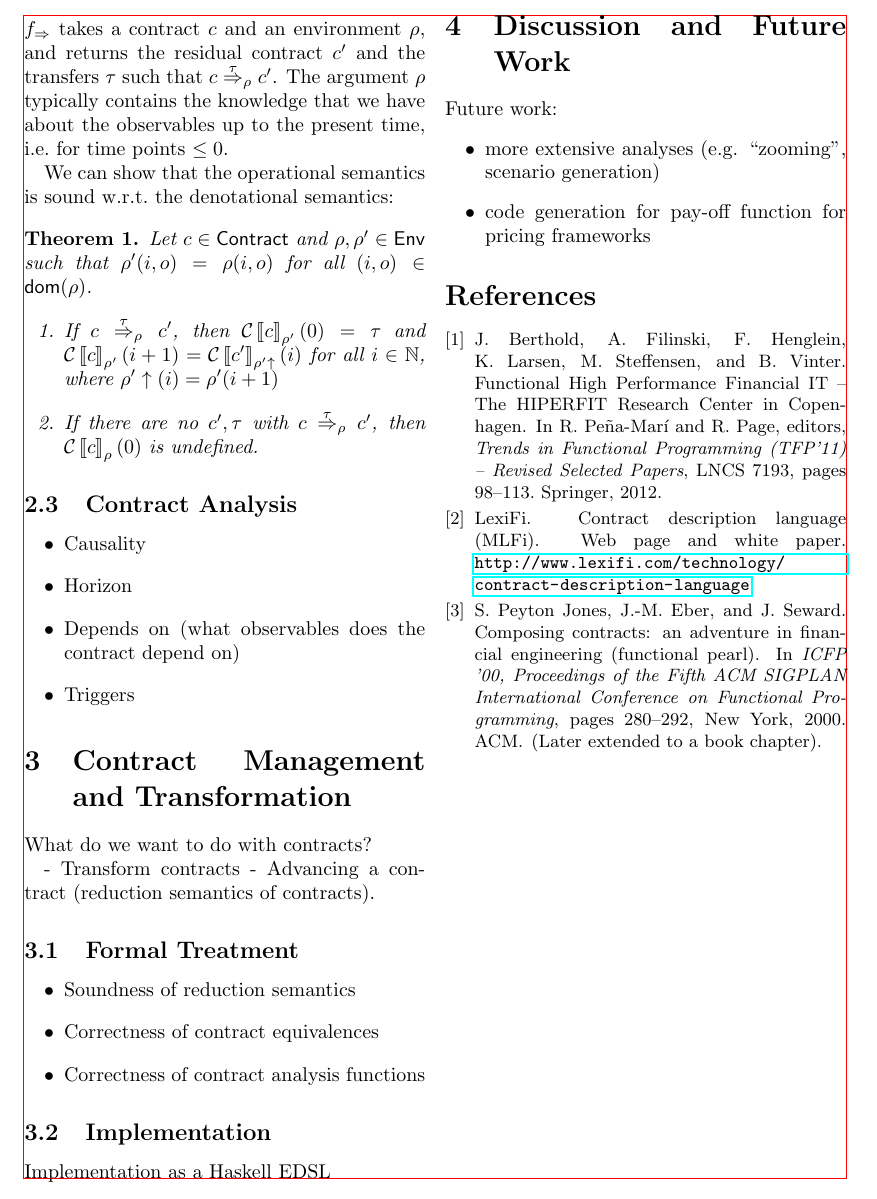
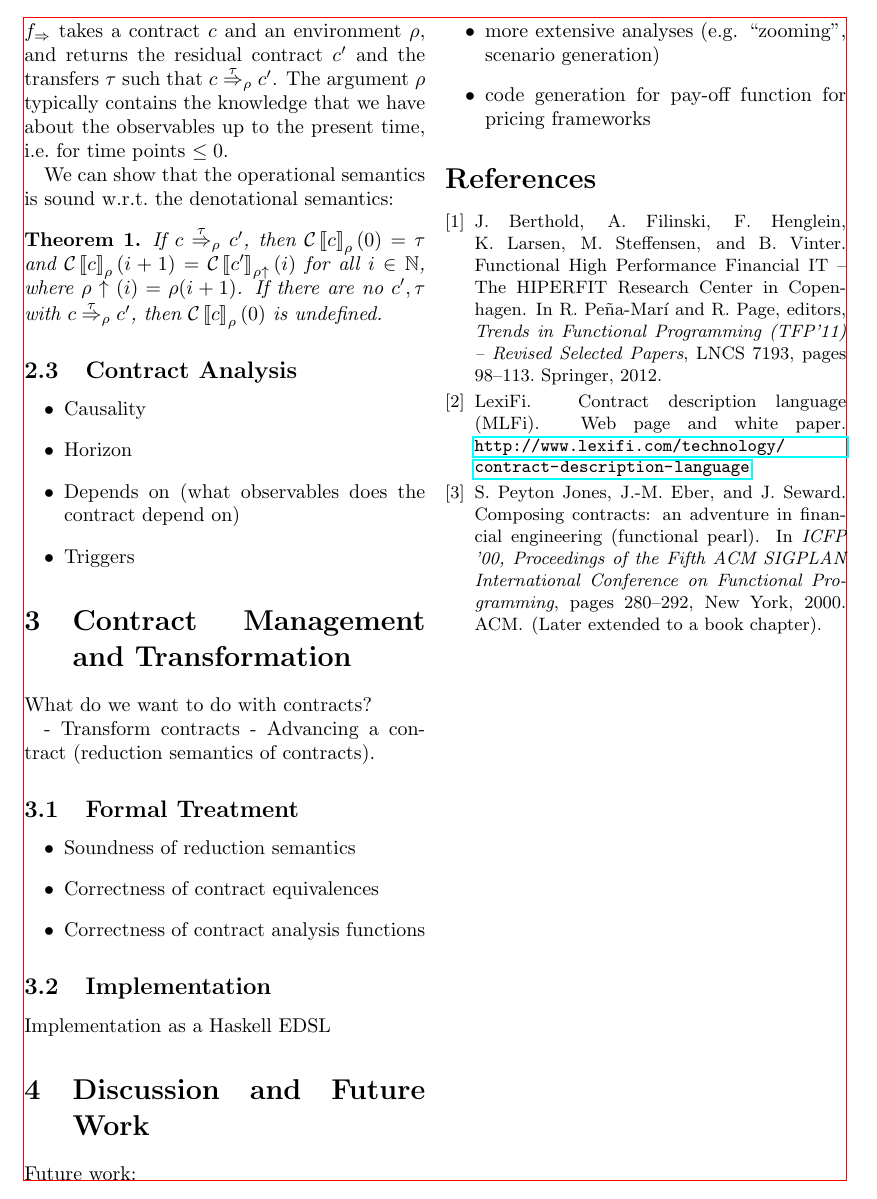
Before and after one commit to HIPERFIT/contracts, a LaTeX paper (doc/nwpt14/NWPT14Contracts.tex): part of page 2 of 2, cut so that both start at the same text. Compiled offline with pdfLaTeX.

Commit message:
simplified soundness theorem

```diff
--- a/doc/nwpt14/NWPT14Contracts.tex
+++ b/doc/nwpt14/NWPT14Contracts.tex
@@ -142,16 +142,10 @@ i.e.\ for time points $\leq 0$.
 We can show that the operational semantics is sound w.r.t.\ the
 denotational semantics:
 \begin{theorem}
-  Let $c \in \type {Contract}$ and $\rho,\rho' \in \type{Env}$ such
-  that $\rho'(i,o) = \rho(i,o)$ for all $(i,o) \in
-  \mathsf{dom}(\rho)$.
-  \begin{enumerate}
-  \item If $c \cRed\rho\tau c'$, then $\cSem c {\rho'} (0) = \tau$ and
-    $\cSem c {\rho'} (i+1) = \cSem{c'}{\envAdv{\rho'}}(i)$ for all $i
-    \in \nats$, where $\envAdv{\rho'} (i) = \rho'(i+1)$
-  \item If there are no $c', \tau$ with $c \cRed\rho\tau c'$, then
-    $\cSem c \rho (0)$ is undefined.
-  \end{enumerate}
+  If $c \cRed\rho\tau c'$, then $\cSem c {\rho} (0) = \tau$ and $\cSem
+  c {\rho} (i+1) = \cSem{c'}{\envAdv{\rho}}(i)$ for all $i \in \nats$,
+  where $\envAdv{\rho} (i) = \rho(i+1)$. If there are no $c', \tau$
+  with $c \cRed\rho\tau c'$, then $\cSem c \rho (0)$ is undefined.
 \end{theorem}
 
 
```
